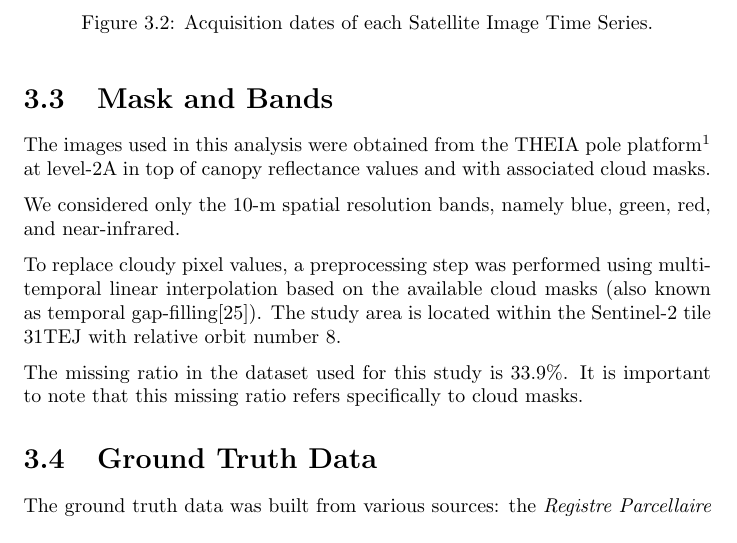
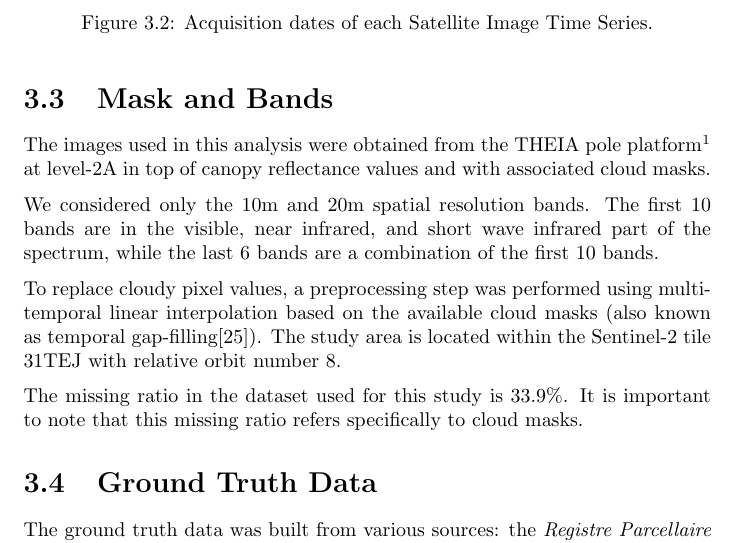
Before and after one commit to dnldsht/master-thesis, a LaTeX thesis (main.tex, which reads contents/dataset.tex): part of page 34 of 74, cut so that both start at the same text. Compiled offline with pdfLaTeX.

Commit message:
fix: dataset

```diff
--- a/contents/dataset.tex
+++ b/contents/dataset.tex
@@ -35,7 +35,7 @@ The images used in this analysis were obtained from the THEIA pole platform\foot
 
 % TODO: ask dino about the bands
 % TODO: tell what the 16 bands are
-We considered only the 10-m spatial resolution bands, namely blue, green, red, and near-infrared.
+We considered only the 10m and 20m spatial resolution bands. The first 10 bands are in the visible, near infrared, and short wave infrared part of the spectrum, while the last 6 bands are a combination of the first 10 bands.
 
 To replace cloudy pixel values, a preprocessing step was performed using multi-temporal linear interpolation based on the available cloud masks (also known as temporal gap-filling\cite{IENCO201911}).
 The study area is located within the Sentinel-2 tile 31TEJ with relative orbit number 8.
```
